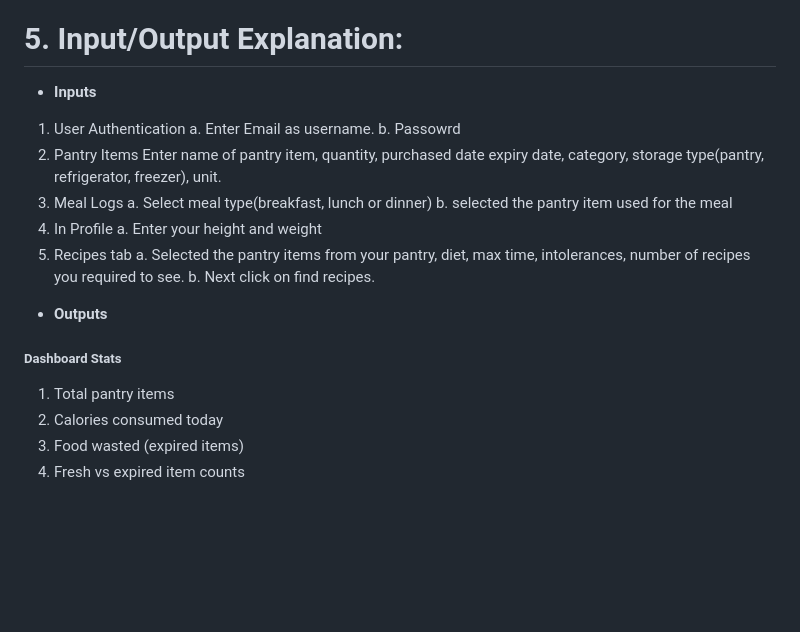
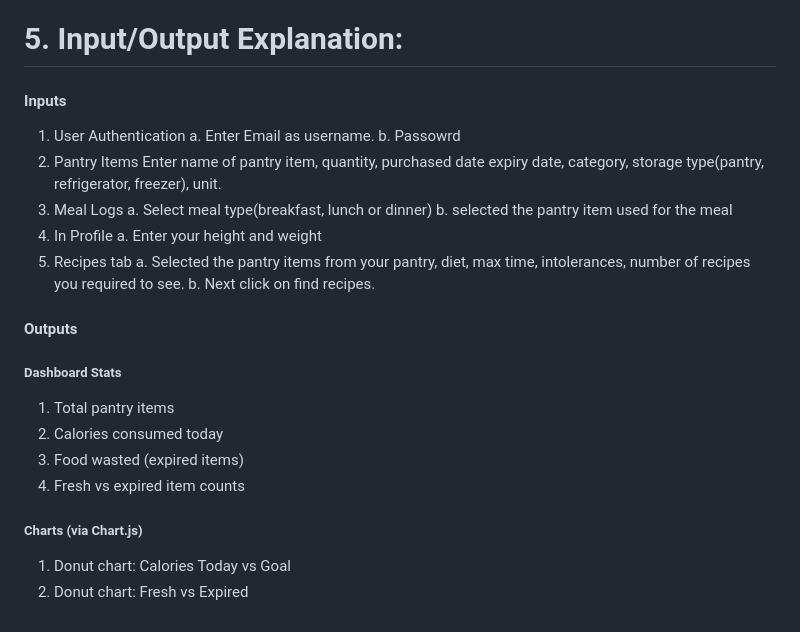
Before and after one commit to AishwaryaSarsan1/Software-design-and-development, a Markdown page: Readme1.md, the part around the change. Drawn GitHub-style; blank space fills up the shorter version.

Commit message:
Improve formatting of Inputs and Outputs sections
Updated formatting for Inputs and Outputs sections in Readme1.md.

```diff
--- a/Readme1.md
+++ b/Readme1.md
@@ -68,7 +68,7 @@ http://localhost/smartnutrition/Home.php
    - Recipes (recipes.php) – Get recipe suggestions
    - Profile (profile.php) – Update height, weight, and see BMI/calorie goal
 # 5. Input/Output Explanation:
-- **Inputs**
+#### Inputs ####
 1. User Authentication
    a. Enter Email as username.
    b. Passowrd
@@ -83,9 +83,13 @@ http://localhost/smartnutrition/Home.php
    a. Selected the pantry items from your pantry, diet, max time, intolerances, number of recipes you required to see.
    b. Next click on find recipes.
 
-- **Outputs**
+#### Outputs ####
 ##### Dashboard Stats #####
 1. Total pantry items
 2. Calories consumed today
 3. Food wasted (expired items)
 4. Fresh vs expired item counts
+
+##### Charts (via Chart.js) #####
+1. Donut chart: Calories Today vs Goal
+2. Donut chart: Fresh vs Expired
```
